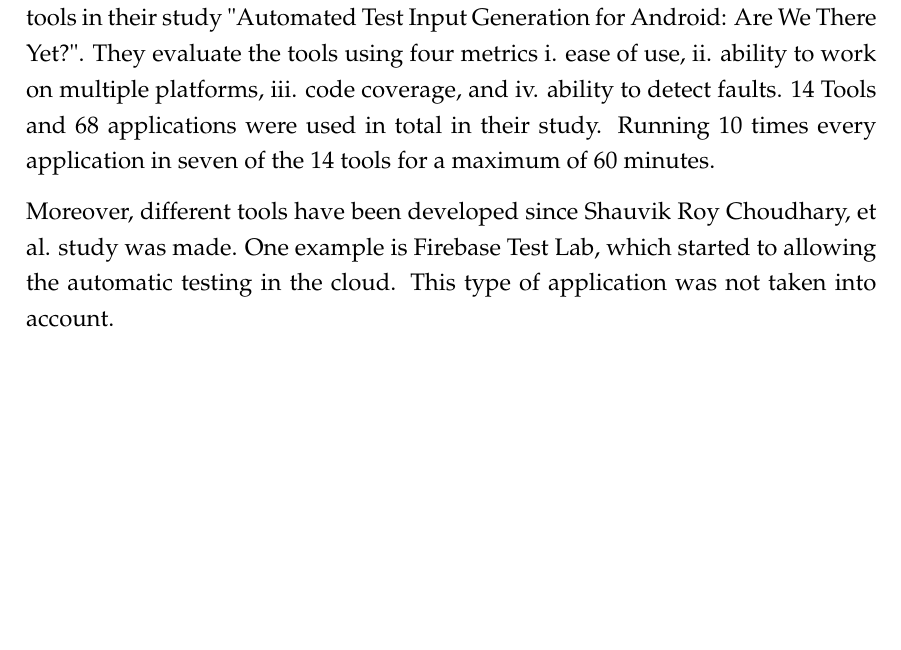
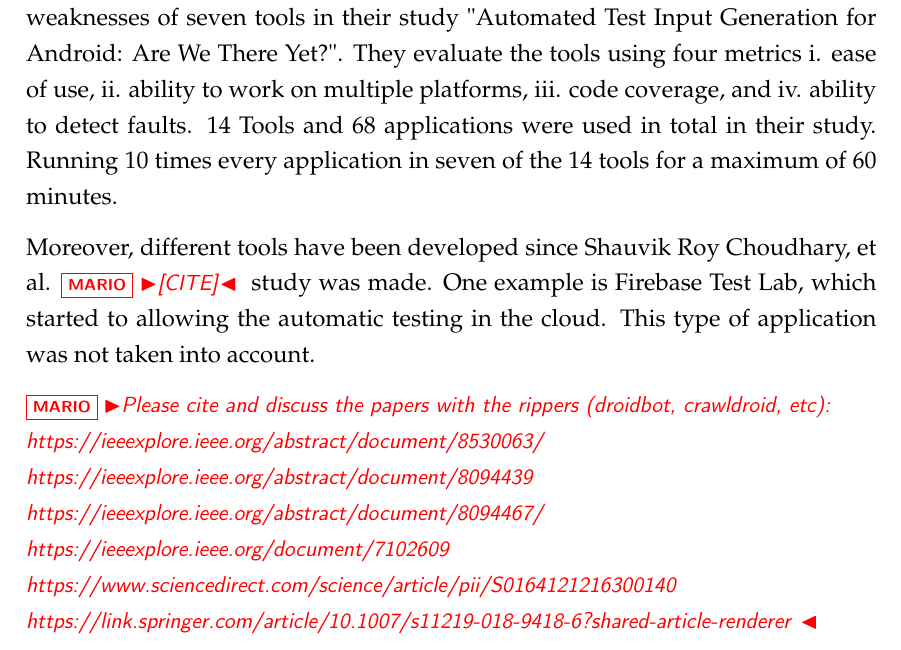
Before and after one commit to MichaelOsorio2017/UndergraduateThesis-MichaelOsorio, a LaTeX thesis (MichaelOsorioThesisDocument.tex, which reads Chapters/RelatedWork.tex): part of page 17 of 29, cut so that both start at the same text, the shorter picture padded with empty space. Compiled offline with pdfLaTeX.

Commit message:
comments to related work

```diff
--- a/Chapters/RelatedWork.tex
+++ b/Chapters/RelatedWork.tex
@@ -12,9 +12,24 @@
 Every exploration tool provides different numbers, and comparisons made during their creation, this in order to show their advantages, but not for sure their weaknesses. This information does not allow developers neither researchers to know what are the best tools as of now or how good a tool matches their projects.
 %TODO Cite them propertly here.
 
-Shauvik Roy Choudhary, et al., give about the strengths and weaknesses of seven tools in their study "Automated Test Input Generation for Android:
+Shauvik Roy Choudhary, et al., \MARIO{[CITE]} give about the strengths and weaknesses of seven tools in their study "Automated Test Input Generation for Android:
 Are We There Yet?". They evaluate the tools using four metrics i. ease
 of use, ii. ability to work on multiple platforms, iii. code coverage, and iv.
 ability to detect faults. 14 Tools and 68 applications were used in total in their study. Running 10 times every application in seven of the 14 tools for a maximum of 60 minutes.
 
-Moreover, different tools have been developed since Shauvik Roy Choudhary, et al. study was made. One example is Firebase Test Lab, which started to allowing the automatic testing in the cloud. This type of application was not taken into account.
+Moreover, different tools have been developed since Shauvik Roy Choudhary, et al. \MARIO{[CITE]} study was made. One example is Firebase Test Lab, which started to allowing the automatic testing in the cloud. This type of application was not taken into account.
+
+\MARIO{Please cite and discuss the papers with the rippers (droidbot, crawldroid, etc):
+\\
+https://ieeexplore.ieee.org/abstract/document/8530063/
+\\
+ https://ieeexplore.ieee.org/abstract/document/8094439
+\\
+https://ieeexplore.ieee.org/abstract/document/8094467/
+\\
+https://ieeexplore.ieee.org/document/7102609
+\\
+https://www.sciencedirect.com/science/article/pii/S0164121216300140
+\\
+https://link.springer.com/article/10.1007/s11219-018-9418-6?shared-article-renderer
+}
```
